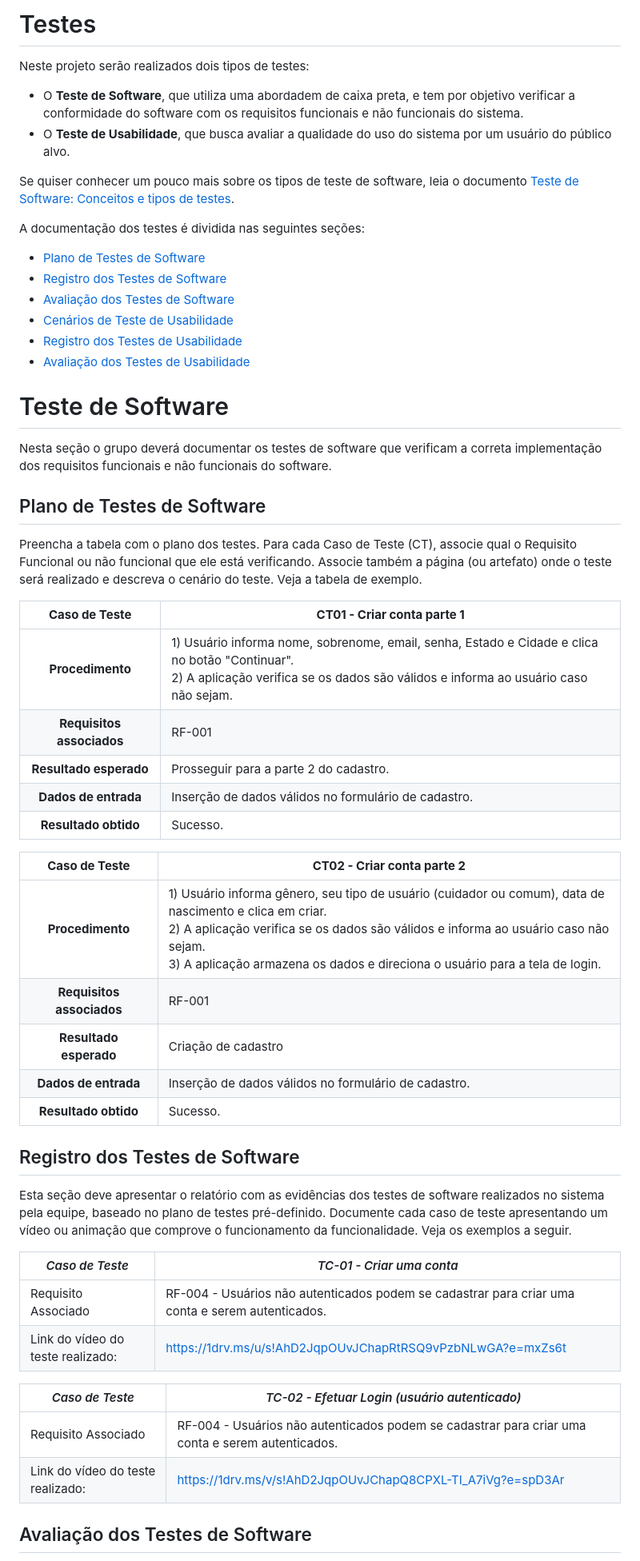
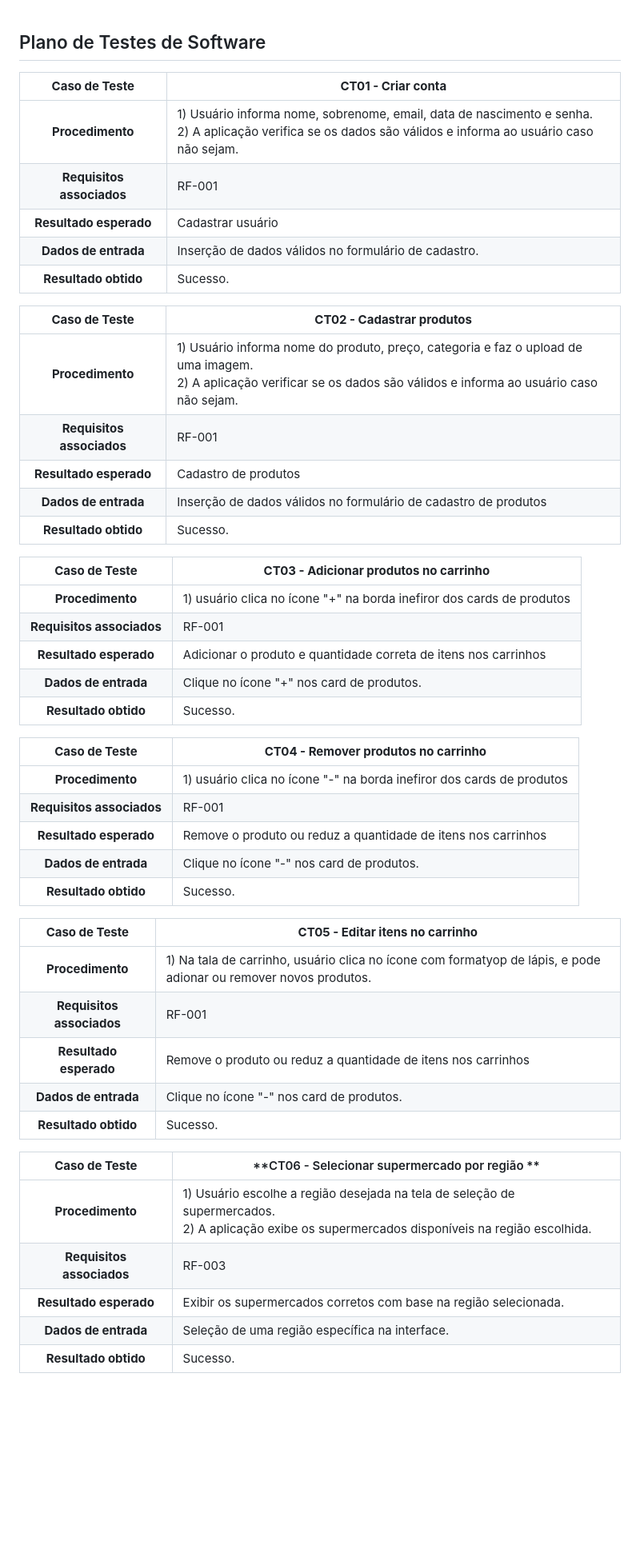
Before and after one commit to ICEI-PUC-Minas-PMV-SI/pmv-si-2023-2-pe5-t4-t5-grp07, a Markdown page: docs/tests.md, the part around the change printed below. Shown: that part at 80% size. Rendered like a GitHub page; blank space fills up the shorter version.

```diff
--- a/docs/tests.md
+++ b/docs/tests.md
@@ -1,60 +1,51 @@
-# Testes
-
-Neste projeto serão realizados dois tipos de testes:
-
- - O **Teste de Software**, que utiliza uma abordadem de caixa preta, e tem por objetivo verificar a conformidade do software com os requisitos funcionais e não funcionais do sistema.
- - O **Teste de Usabilidade**, que busca avaliar a qualidade do uso do sistema por um usuário do público alvo.
-
-Se quiser conhecer um pouco mais sobre os tipos de teste de software, leia o documento [Teste de Software: Conceitos e tipos de testes](https://blog.onedaytesting.com.br/teste-de-software/).
-
-A documentação dos testes é dividida nas seguintes seções:
-
- - [Plano de Testes de Software](#plano-de-testes-de-software)
- - [Registro dos Testes de Software](#registro-dos-testes-de-software)
- - [Avaliação dos Testes de Software](#avaliação-dos-testes-de-software)
- - [Cenários de Teste de Usabilidade](#cenários-de-teste-de-usabilidade)
- - [Registro dos Testes de Usabilidade](#registro-dos-testes-de-usabilidade)
- - [Avaliação dos Testes de Usabilidade](#avaliação-dos-testes-de-usabilidade)
-
-# Teste de Software
-
-Nesta seção o grupo deverá documentar os testes de software que verificam a correta implementação dos requisitos funcionais e não funcionais do software.
-
 ## Plano de Testes de Software
 
-Preencha a tabela com o plano dos testes. Para cada Caso de Teste (CT), associe qual o Requisito  Funcional ou não funcional que ele está verificando. Associe também a página (ou artefato) onde o teste será realizado e descreva o cenário do teste. Veja a tabela de exemplo.
-
-
-**Caso de Teste** | **CT01 - Criar conta parte 1**
+**Caso de Teste** | **CT01 - Criar conta**
  :--------------: | ------------
-**Procedimento**  | 1) Usuário informa nome, sobrenome, email, senha, Estado e Cidade e clica no botão "Continuar".<br>2) A aplicação verifica se os dados são válidos e informa ao usuário caso não sejam.
+**Procedimento**  | 1) Usuário informa nome, sobrenome, email,  data de nascimento e senha. <br>2) A aplicação verifica se os dados são válidos e informa ao usuário caso não sejam.
 **Requisitos associados** | RF-001
-**Resultado esperado** | Prosseguir para a parte 2 do cadastro.
+**Resultado esperado** | Cadastrar usuário
 **Dados de entrada** | Inserção de dados válidos no formulário de cadastro.
 **Resultado obtido** | Sucesso.
 
-**Caso de Teste** | **CT02 - Criar conta parte 2**
+**Caso de Teste** | **CT02 - Cadastrar produtos**
  :--------------: | ------------
-**Procedimento**  | 1) Usuário informa gênero, seu tipo de usuário (cuidador ou comum), data de nascimento e clica em criar.<br>2) A aplicação verifica se os dados são válidos e informa ao usuário caso não sejam.<br> 3) A aplicação armazena os dados e direciona o usuário para a tela de login.
+**Procedimento**  | 1) Usuário informa  nome do produto, preço, categoria e faz o upload de uma imagem.<br>2) A aplicação verificar se os dados são válidos e informa ao usuário caso não sejam.
 **Requisitos associados** | RF-001
-**Resultado esperado** | Criação de cadastro
-**Dados de entrada** | Inserção de dados válidos no formulário de cadastro.
+**Resultado esperado** | Cadastro de produtos
+**Dados de entrada** | Inserção de dados válidos no formulário de cadastro de produtos
 **Resultado obtido** | Sucesso.
 
-## Registro dos Testes de Software
+**Caso de Teste** | **CT03 - Adicionar produtos no carrinho**
+ :--------------: | ------------
+**Procedimento**  | 1) usuário clica no ícone "+" na borda inefiror dos cards de produtos
+**Requisitos associados** | RF-001
+**Resultado esperado** | Adicionar o produto e quantidade correta de itens nos carrinhos
+**Dados de entrada** | Clique no ícone "+" nos card de produtos.
+**Resultado obtido** | Sucesso.
 
-Esta seção deve apresentar o relatório com as evidências dos testes de software realizados no sistema pela equipe, baseado no plano de testes pré-definido. Documente cada caso de teste apresentando um vídeo ou animação que comprove o funcionamento da funcionalidade. Veja os exemplos a seguir.
+**Caso de Teste** | **CT04 - Remover produtos no carrinho**
+ :--------------: | ------------
+**Procedimento**  | 1) usuário clica no ícone "-" na borda inefiror dos cards de produtos
+**Requisitos associados** | RF-001
+**Resultado esperado** | Remove o produto ou reduz a quantidade  de itens nos carrinhos
+**Dados de entrada** | Clique no ícone "-" nos card de produtos.
+**Resultado obtido** | Sucesso.
 
-|*Caso de Teste*                                 |*TC-01 - Criar uma conta*                                         |
-|---|---|
-|Requisito Associado | RF-004 - Usuários não autenticados podem se cadastrar para criar uma conta e serem autenticados.|
-|Link do vídeo do teste realizado: | https://1drv.ms/u/s!AhD2JqpOUvJChapRtRSQ9vPzbNLwGA?e=mxZs6t|
-
-|*Caso de Teste*                                 |*TC-02 - Efetuar Login (usuário autenticado)*                                         |
-|---|---|
-|Requisito Associado | RF-004 - Usuários não autenticados podem se cadastrar para criar uma conta e serem autenticados.|
-|Link do vídeo do teste realizado: | https://1drv.ms/v/s!AhD2JqpOUvJChapQ8CPXL-TI_A7iVg?e=spD3Ar |
+**Caso de Teste** | **CT05 - Editar itens no carrinho**
+ :--------------: | ------------
+**Procedimento**  | 1) Na tala de carrinho, usuário clica no ícone com formatyop de lápis, e pode adionar ou remover novos produtos.
+**Requisitos associados** | RF-001
+**Resultado esperado** | Remove o produto ou reduz a quantidade  de itens nos carrinhos
+**Dados de entrada** | Clique no ícone "-" nos card de produtos.
+**Resultado obtido** | Sucesso.
 
 
-## Avaliação dos Testes de Software
+**Caso de Teste** | **CT06 - Selecionar supermercado por região   **
+ :--------------: | ------------
+**Procedimento**  | 1) Usuário escolhe a região desejada na tela de seleção de supermercados. <br>2) A aplicação exibe os supermercados disponíveis na região escolhida.
+**Requisitos associados** | RF-003
+**Resultado esperado** | Exibir os supermercados corretos com base na região selecionada.
+**Dados de entrada** | Seleção de uma região específica na interface.
+**Resultado obtido** | Sucesso.
 
```
Also changed, not shown: other parts of docs/tests.md (+135 -74 lines).
